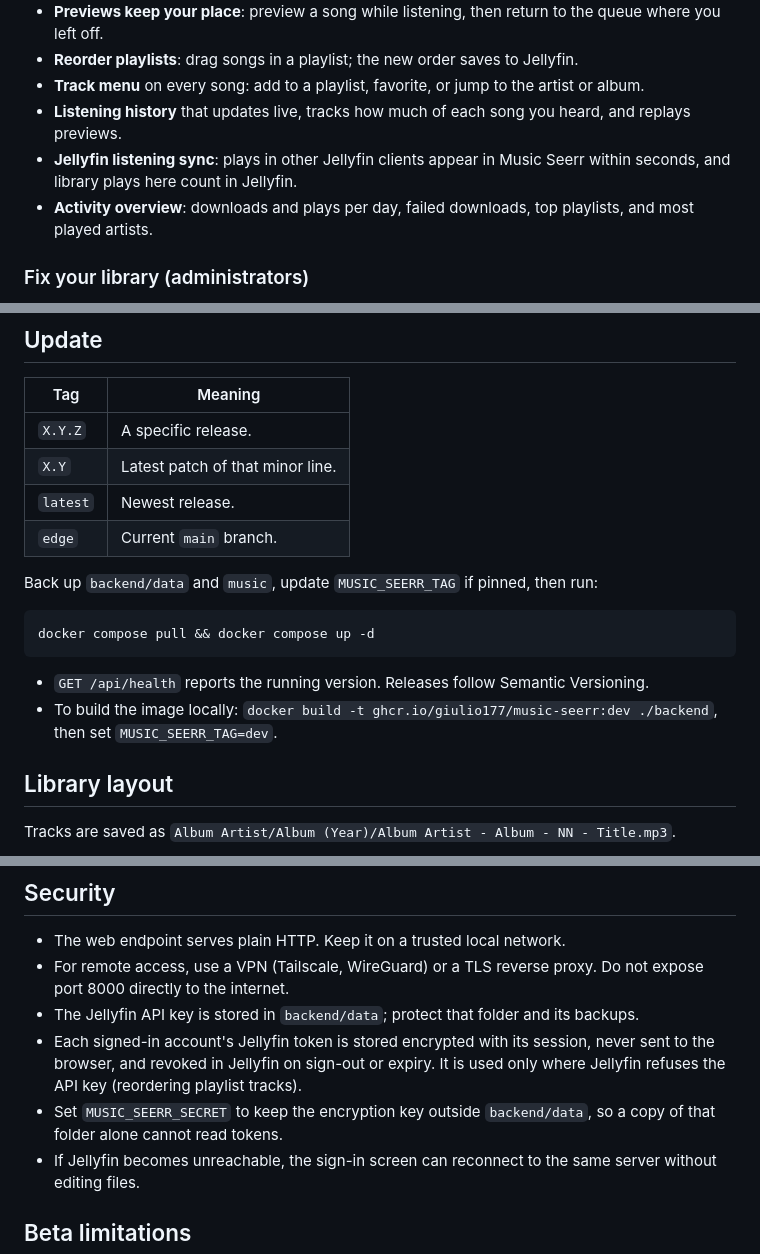
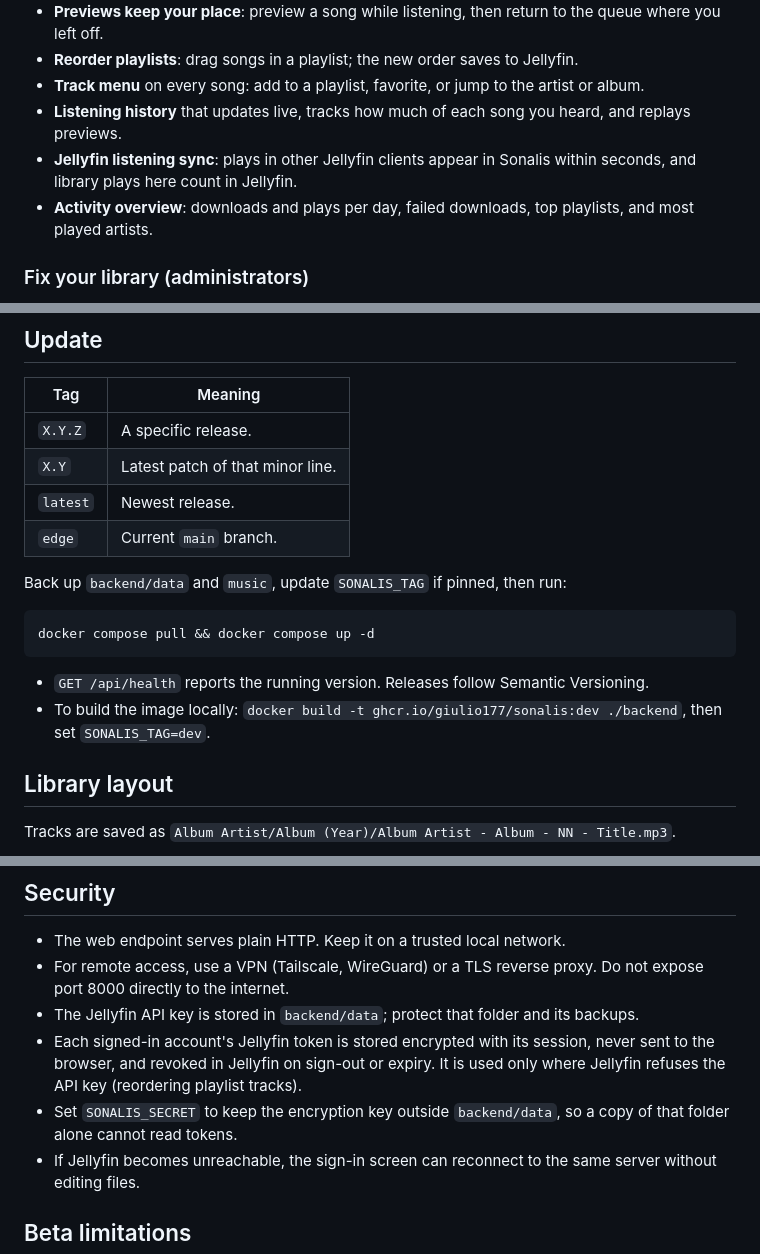
Before and after one commit to giulio177/music-seerr, a Markdown page: README.md, 3 parts joined by grey strips. GitHub-like rendering.

````diff
--- a/README.md
+++ b/README.md
@@ -48,7 +48,7 @@ A companion [iOS app](#ios-app) is also available for iPhone (sideloaded via Sid
 - **Reorder playlists**: drag songs in a playlist; the new order saves to Jellyfin.
 - **Track menu** on every song: add to a playlist, favorite, or jump to the artist or album.
 - **Listening history** that updates live, tracks how much of each song you heard, and replays previews.
-- **Jellyfin listening sync**: plays in other Jellyfin clients appear in Music Seerr within seconds, and library plays here count in Jellyfin.
+- **Jellyfin listening sync**: plays in other Jellyfin clients appear in Sonalis within seconds, and library plays here count in Jellyfin.
 - **Activity overview**: downloads and plays per day, failed downloads, top playlists, and most played artists.
 
 ### Fix your library (administrators)
@@ -135,14 +135,14 @@ Jellyfin's API does not report playlist owners to an API key. Without `/jellyfin
 | `latest` | Newest release. |
 | `edge` | Current `main` branch. |
 
-Back up `backend/data` and `music`, update `MUSIC_SEERR_TAG` if pinned, then run:
+Back up `backend/data` and `music`, update `SONALIS_TAG` if pinned, then run:
 
 ```sh
 docker compose pull && docker compose up -d
 ```
 
 - `GET /api/health` reports the running version. Releases follow Semantic Versioning.
-- To build the image locally: `docker build -t ghcr.io/giulio177/music-seerr:dev ./backend`, then set `MUSIC_SEERR_TAG=dev`.
+- To build the image locally: `docker build -t ghcr.io/giulio177/sonalis:dev ./backend`, then set `SONALIS_TAG=dev`.
 
 ## Library layout
 
@@ -199,7 +199,7 @@ Audio and lyrics edits keep the previous file in `/app/data/replaced-files/` for
 - For remote access, use a VPN (Tailscale, WireGuard) or a TLS reverse proxy. Do not expose port 8000 directly to the internet.
 - The Jellyfin API key is stored in `backend/data`; protect that folder and its backups.
 - Each signed-in account's Jellyfin token is stored encrypted with its session, never sent to the browser, and revoked in Jellyfin on sign-out or expiry. It is used only where Jellyfin refuses the API key (reordering playlist tracks).
-- Set `MUSIC_SEERR_SECRET` to keep the encryption key outside `backend/data`, so a copy of that folder alone cannot read tokens.
+- Set `SONALIS_SECRET` to keep the encryption key outside `backend/data`, so a copy of that folder alone cannot read tokens.
 - If Jellyfin becomes unreachable, the sign-in screen can reconnect to the same server without editing files.
 
 ## Beta limitations
````
Also changed, not shown: other parts of README.md (+16 -16 lines), docs/screenshots/login.png, docs/screenshots/search-mobile.png, docs/screenshots/search.png, 14 other files.
